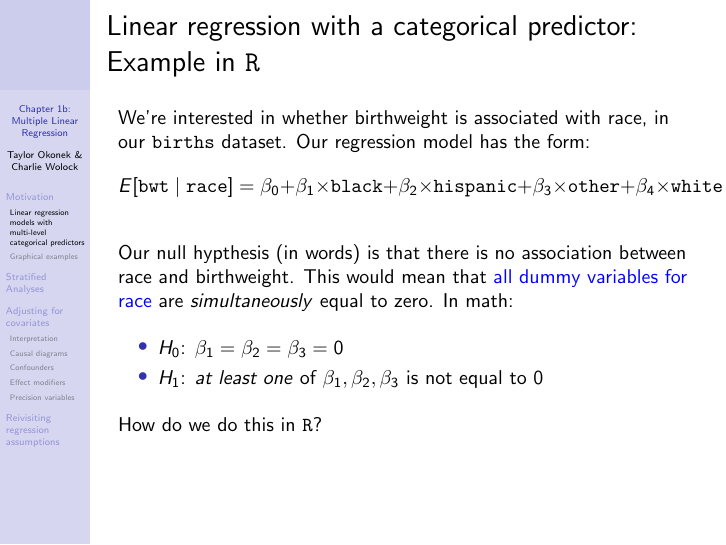
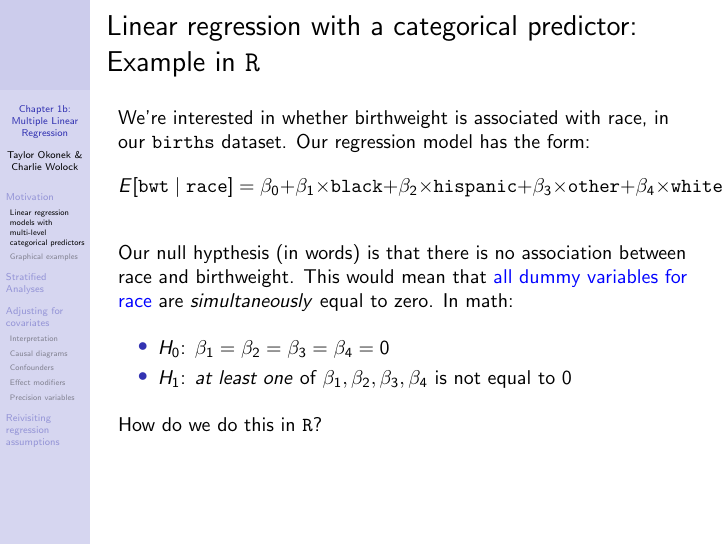
Before and after one commit to cwolock/BIOST311, LaTeX slides (Lectures/Ch1/ch1bslides.tex): page 28 of 172. Compiled offline with pdfLaTeX.

Commit message:
minor change to 1b slides

```diff
--- a/Lectures/Ch1/ch1bslides.tex
+++ b/Lectures/Ch1/ch1bslides.tex
@@ -315,8 +315,8 @@ Our null hypthesis (in words) is that there is no association between race and b
 \vspace{0.3cm}
 
 \begin{itemize}
-	\item $H_0$: $\beta_1 = \beta_2 = \beta_3 = 0$
-	\item $H_1$: \textit{at least one} of $\beta_1, \beta_2, \beta_3$ is not equal to $0$
+	\item $H_0$: $\beta_1 = \beta_2 = \beta_3 =\beta_4 =  0$
+	\item $H_1$: \textit{at least one} of $\beta_1, \beta_2, \beta_3, \beta_4$ is not equal to $0$
 \end{itemize} \pause
 
 \vspace{0.3cm}
```
